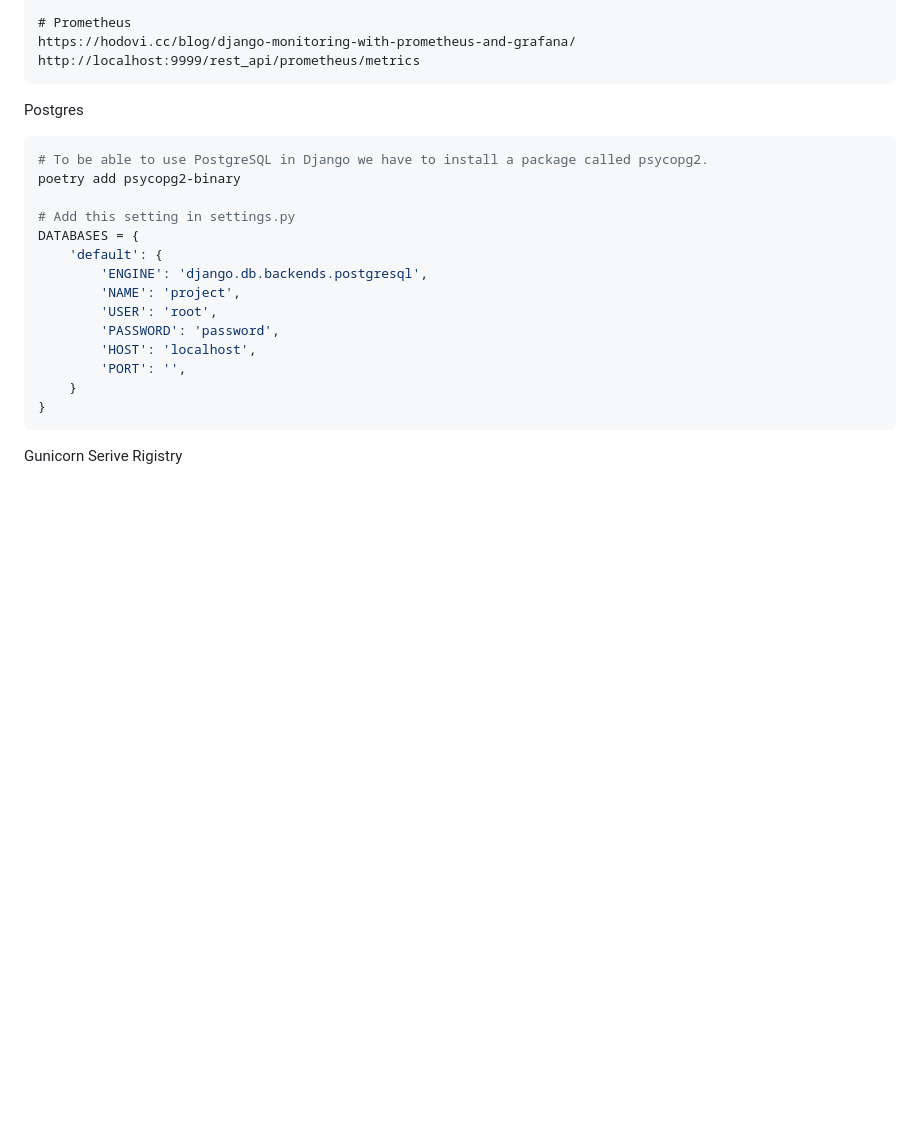
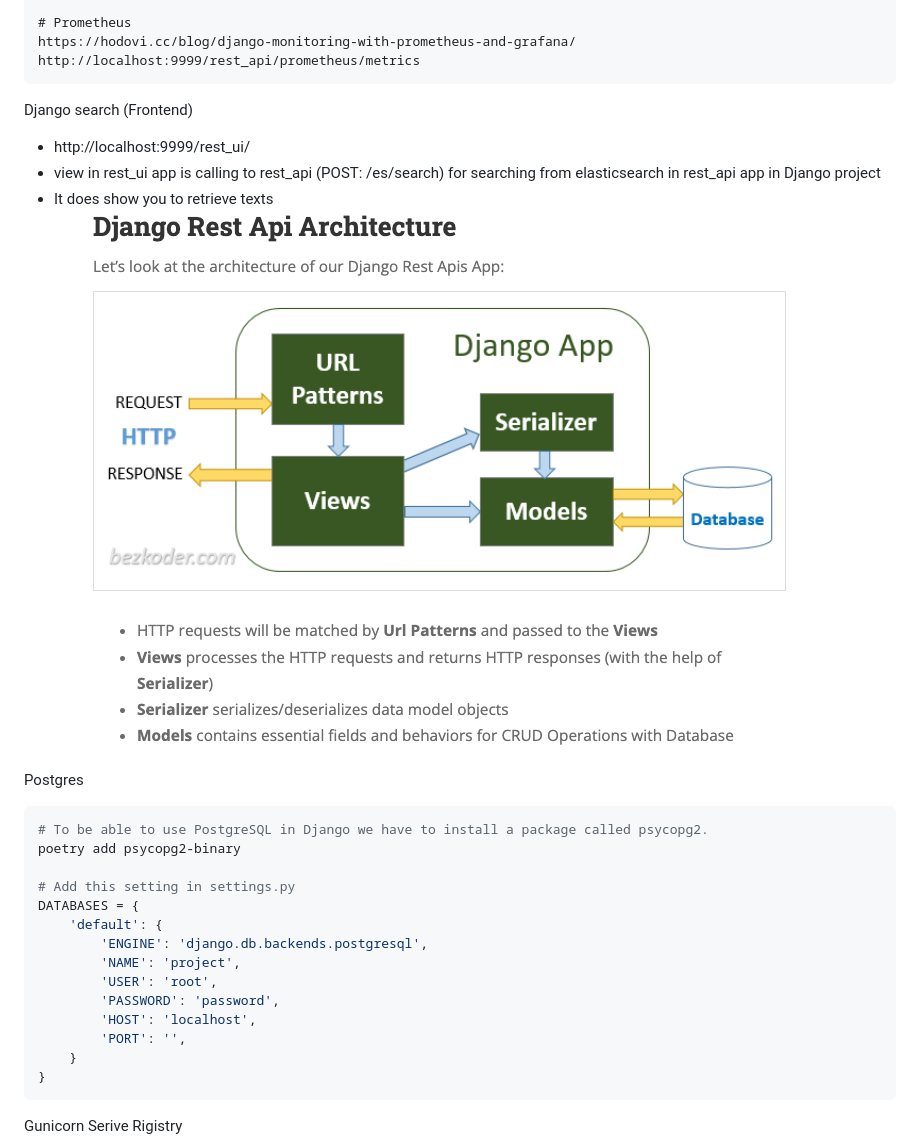
Before and after one commit to euiyounghwang/python-django, a Markdown page: README.md, the part around the change. Rendered like a GitHub page; blank space fills up the shorter version.

````diff
--- a/README.md
+++ b/README.md
@@ -142,6 +142,11 @@ https://hodovi.cc/blog/django-monitoring-with-prometheus-and-grafana/
 http://localhost:9999/rest_api/prometheus/metrics
 ```
 
+Django search (Frontend)
+- http://localhost:9999/rest_ui/
+- view in rest_ui app is calling to rest_api (POST: /es/search) for searching from elasticsearch in rest_api app in Django project
+- It does show you to retrieve texts
+![Alt text](./screenshots/Django-RESTAPI-Architecture.png)
 
 Postgres
 ```bash
````
Also changed, not shown: screenshots/Django-rest_ui-search.png (added).
